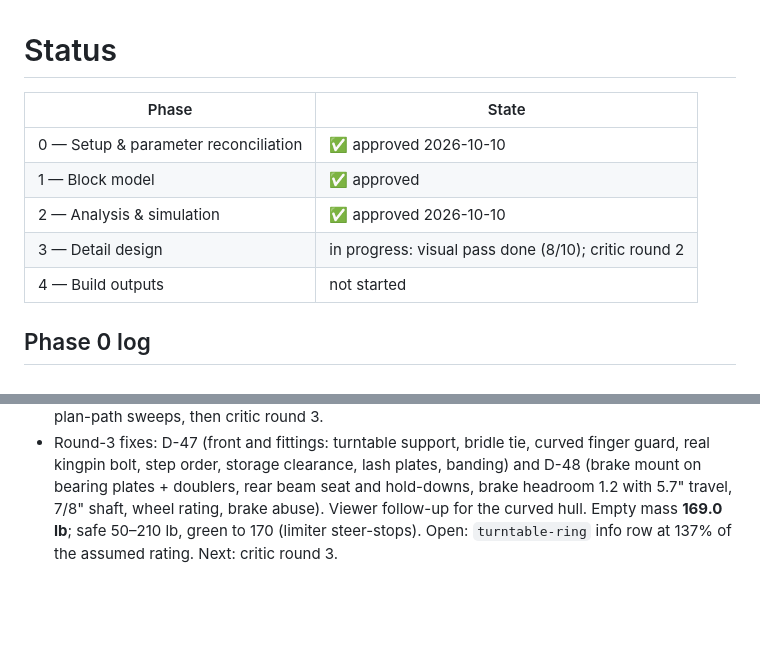
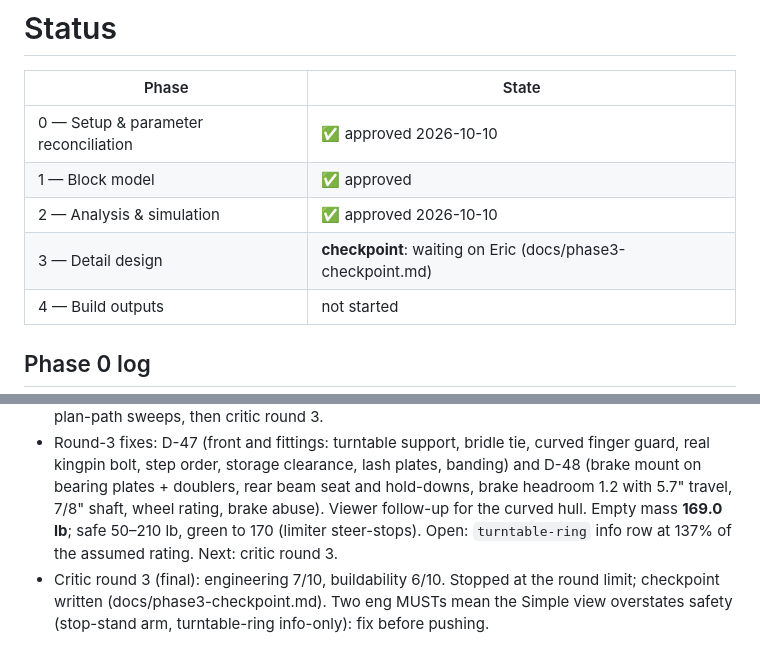
Before and after one commit to eschrock/klondike-car, a Markdown page: docs/STATUS.md, 2 parts joined by grey strips. Drawn GitHub-style; blank space fills up the shorter version.

Commit message:
Phase 3 checkpoint summary for Eric
Co-Authored-By: Claude Opus 5.5 <noreply@anthropic.com>

```diff
--- a/docs/STATUS.md
+++ b/docs/STATUS.md
@@ -5,7 +5,7 @@
 | 0 — Setup & parameter reconciliation | ✅ approved 2026-10-10 |
 | 1 — Block model | ✅ approved |
 | 2 — Analysis & simulation | ✅ approved 2026-10-10 |
-| 3 — Detail design | in progress: visual pass done (8/10); critic round 2 |
+| 3 — Detail design | **checkpoint**: waiting on Eric (docs/phase3-checkpoint.md) |
 | 4 — Build outputs | not started |
 
 ## Phase 0 log
@@ -40,3 +40,4 @@
 - Visual pass: critic 5 → 7 → **8/10** (docs/reviews/visual-round{1,2,3}.md). Empty mass 161.6 lb (+1.0, sheer and transoms). Ropes hidden in the viewer per Eric. Deferred to Eric: broader prow section, steel U-tube grab handles (D-40). Brake grip force at the goal rider now marginal (90.3%).
 - Critic round 2: engineering 7/10, buildability 6/10. D-45 (Eric): prow dropped, one-piece S-curve hull, deck step hidden in the side profile; also fixes build MUST 1–2 and eng N-4. D-46: front end N-1..N-3 (adjustable stops, welded shear ears, carrier bolts from below); safe range 220 lb on paper, quoted as about 200 (fragile, see docs/phase3-r3-front-notes.md). Empty mass 161.2 lb. Next: build MUST 3–4 (brake mount, rear axle beam) and SHOULDs, viewer follow-up for plan-path sweeps, then critic round 3.
 - Round-3 fixes: D-47 (front and fittings: turntable support, bridle tie, curved finger guard, real kingpin bolt, step order, storage clearance, lash plates, banding) and D-48 (brake mount on bearing plates + doublers, rear beam seat and hold-downs, brake headroom 1.2 with 5.7" travel, 7/8" shaft, wheel rating, brake abuse). Viewer follow-up for the curved hull. Empty mass **169.0 lb**; safe 50–210 lb, green to 170 (limiter steer-stops). Open: `turntable-ring` info row at 137% of the assumed rating. Next: critic round 3.
+- Critic round 3 (final): engineering 7/10, buildability 6/10. Stopped at the round limit; checkpoint written (docs/phase3-checkpoint.md). Two eng MUSTs mean the Simple view overstates safety (stop-stand arm, turntable-ring info-only): fix before pushing.
```
Also changed, not shown: docs/phase3-checkpoint.md (added, +110 -0 lines).
